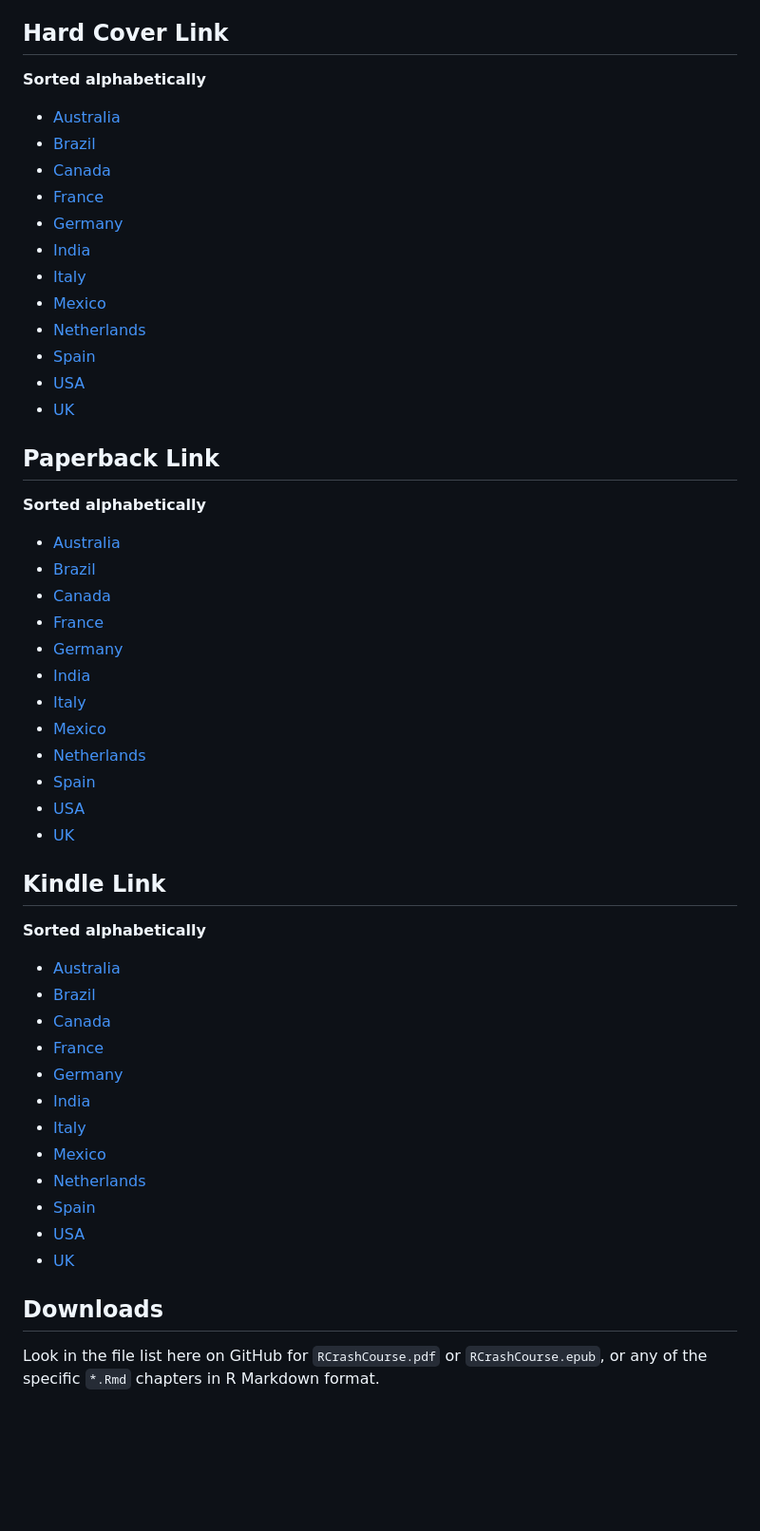
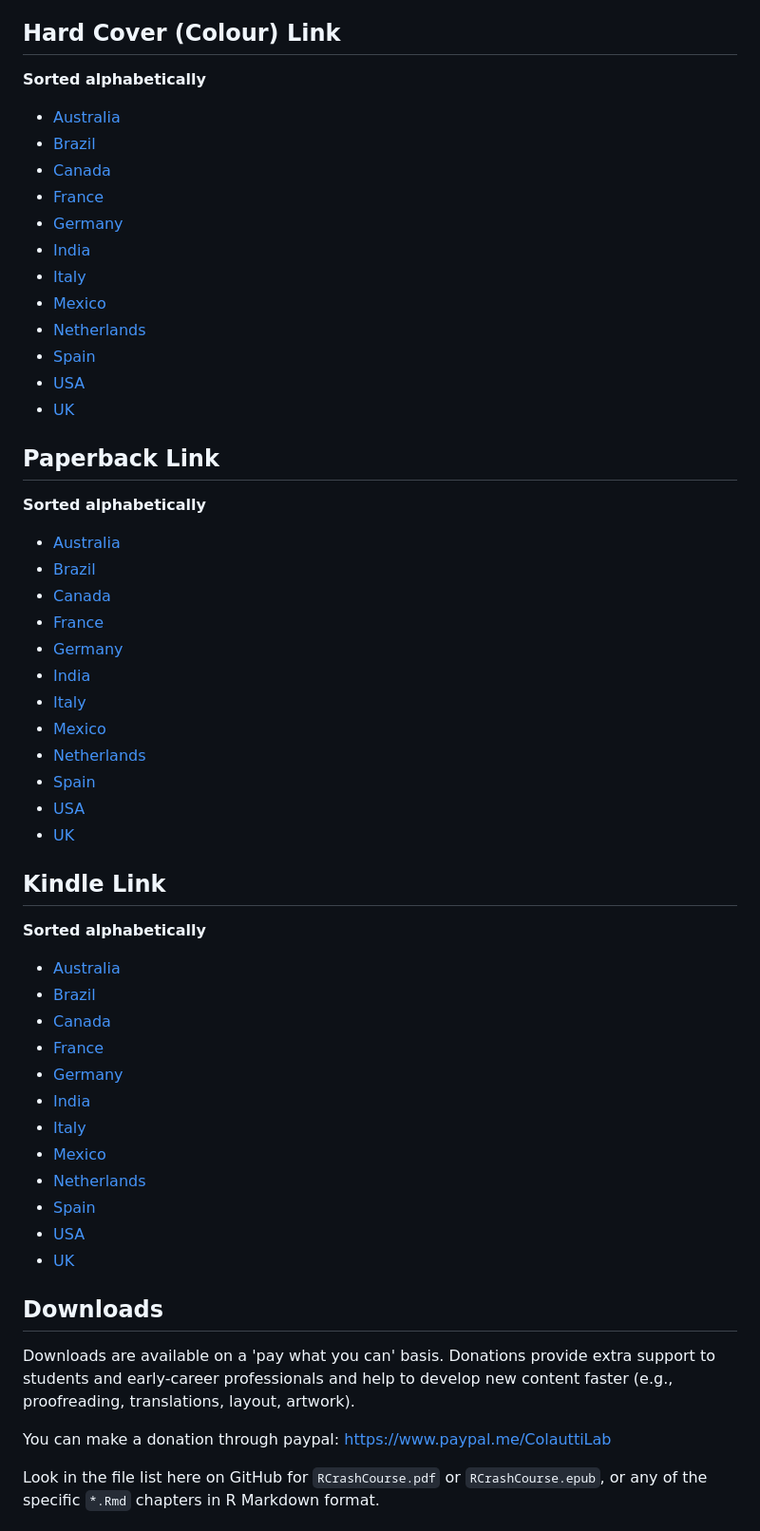
Before and after one commit to ColauttiLab/RCrashCourse_Book, a Markdown page: README.md, the part around one of its changes. Shown at 95% size. Rendered like a GitHub page; blank space fills up the shorter version.

```diff
--- a/README.md
+++ b/README.md
@@ -32,7 +36,7 @@ For the latest news, see:
   5. Intro to Data Science
   6. Advanced (Markdown, Functions, Packages)
 
-## Hard Cover Link
+## Hard Cover (Colour) Link
 
 **Sorted alphabetically**
 
@@ -85,5 +89,9 @@ For the latest news, see:
 
 ## Downloads
+
+Downloads are available on a 'pay what you can' basis. Donations provide extra support to students and early-career professionals and help to develop new content faster (e.g., proofreading, translations, layout, artwork).
+
+You can make a donation through paypal: <https://www.paypal.me/ColauttiLab>
 
 Look in the file list here on GitHub for `RCrashCourse.pdf` or `RCrashCourse.epub`, or any of the specific `*.Rmd` chapters in R Markdown format.
 
```
Also changed, not shown: other parts of README.md (+43 -39 lines).
